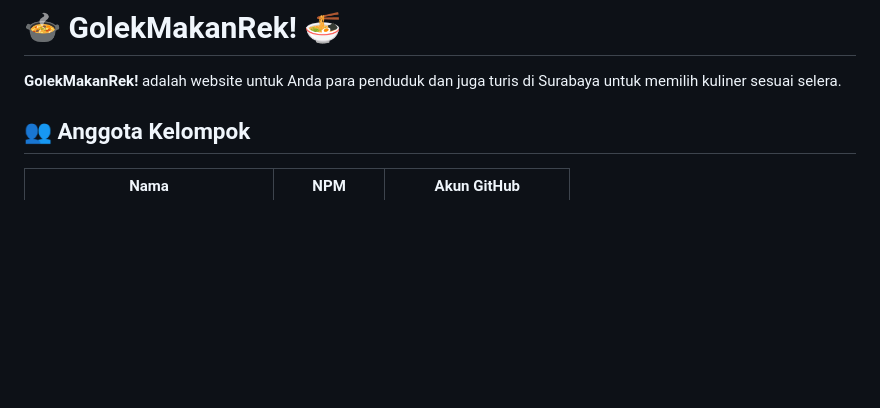
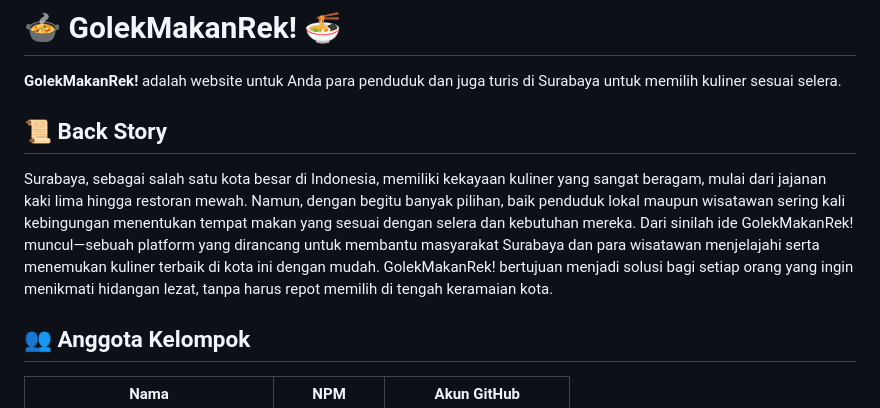
Before and after one commit to PBP-F10/GolekMakanRek, a Markdown page: README.md, the part around the change. GitHub-like rendering; blank space fills up the shorter version.

Commit message:
add back story

```diff
--- a/README.md
+++ b/README.md
@@ -1,6 +1,9 @@
 <!-- Kalau ada yang mau ditambah/diedit boleh yaa, misal mau tambah emoji, bikin bagus tampilannya, dll. -->
 # 🍲 GolekMakanRek! 🍜
 **GolekMakanRek!** adalah website untuk Anda para penduduk dan juga turis di Surabaya untuk memilih kuliner sesuai selera.
+
+## 📜 Back Story
+Surabaya, sebagai salah satu kota besar di Indonesia, memiliki kekayaan kuliner yang sangat beragam, mulai dari jajanan kaki lima hingga restoran mewah. Namun, dengan begitu banyak pilihan, baik penduduk lokal maupun wisatawan sering kali kebingungan menentukan tempat makan yang sesuai dengan selera dan kebutuhan mereka. Dari sinilah ide GolekMakanRek! muncul—sebuah platform yang dirancang untuk membantu masyarakat Surabaya dan para wisatawan menjelajahi serta menemukan kuliner terbaik di kota ini dengan mudah. GolekMakanRek! bertujuan menjadi solusi bagi setiap orang yang ingin menikmati hidangan lezat, tanpa harus repot memilih di tengah keramaian kota.
 
 ## 👥 Anggota Kelompok
 | Nama | NPM | Akun GitHub |
```
